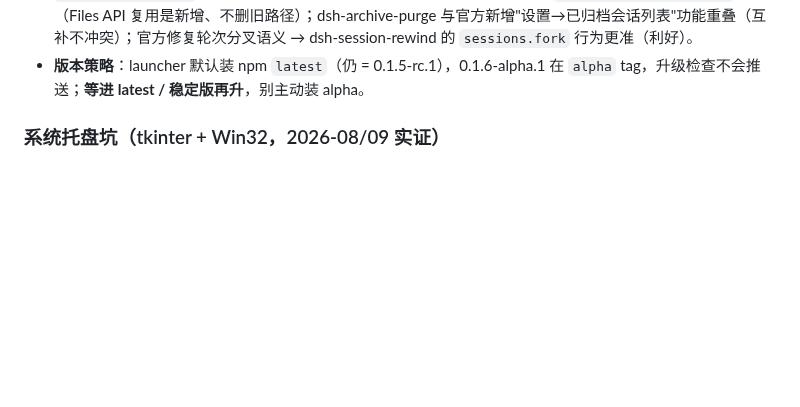
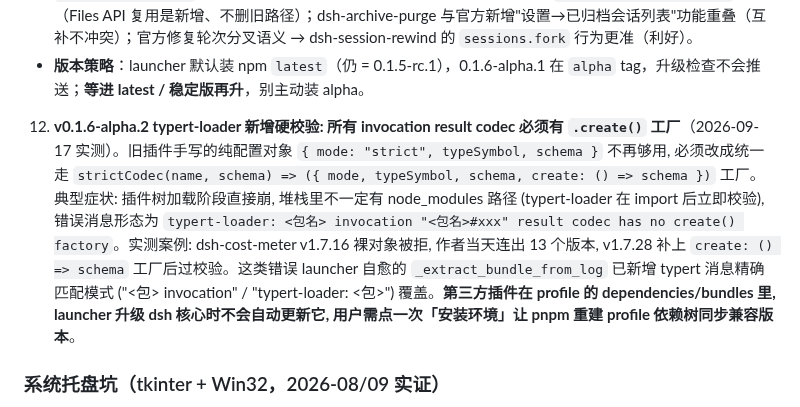
Before and after one commit to LiuJunheng/DeepSeekHarnessGreen, a Markdown page: DEV_NOTES.md, the part around the change. Drawn GitHub-style; blank space fills up the shorter version.

Commit message:
docs: DEV_NOTES 新增坑 12 (v0.1.6-alpha.2 typert codec create() 硬校验)

```diff
--- a/DEV_NOTES.md
+++ b/DEV_NOTES.md
@@ -138,6 +138,8 @@
    * **文档提示级**：v0.1.6 起 DeepSeek 默认走 Messages 协议 + Files API 复用图片。若用户手动配过旧官方根地址（`llm-deepseek.api.baseURL = https://api.deepseek.com`），需删掉或改为 `https://api.deepseek.com/anthropic`。启动器与内置插件从未写过该配置，无需改代码，发版说明提示即可。
    * **观察项（本次不动作，后续版本再看）**：dsh-file-browser 客户端用的 `sessions.provideInfo` / `resolveAgentScope`（已有 0.1.1/0.1.2 兼容分支）；dsh-session-import 写 `attachments/v1/objects` 路径（Files API 复用是新增、不删旧路径）；dsh-archive-purge 与官方新增"设置→已归档会话列表"功能重叠（互补不冲突）；官方修复轮次分叉语义 → dsh-session-rewind 的 `sessions.fork` 行为更准（利好）。
    * **版本策略**：launcher 默认装 npm `latest`（仍 = 0.1.5-rc.1），0.1.6-alpha.1 在 `alpha` tag，升级检查不会推送；**等进 latest / 稳定版再升**，别主动装 alpha。
+
+12. **v0.1.6-alpha.2 typert-loader 新增硬校验: 所有 invocation result codec 必须有 `.create()` 工厂**（2026-09-17 实测）。旧插件手写的纯配置对象 `{ mode: "strict", typeSymbol, schema }` 不再够用, 必须改成统一走 `strictCodec(name, schema) => ({ mode, typeSymbol, schema, create: () => schema })` 工厂。典型症状: 插件树加载阶段直接崩, 堆栈里不一定有 node_modules 路径 (typert-loader 在 import 后立即校验), 错误消息形态为 `typert-loader: <包名> invocation "<包名>#xxx" result codec has no create() factory`。实测案例: dsh-cost-meter v1.7.16 裸对象被拒, 作者当天连出 13 个版本, v1.7.28 补上 `create: () => schema` 工厂后过校验。这类错误 launcher 自愈的 `_extract_bundle_from_log` 已新增 typert 消息精确匹配模式 (\"<包> invocation\" / \"typert-loader: <包>\") 覆盖。**第三方插件在 profile 的 dependencies/bundles 里, launcher 升级 dsh 核心时不会自动更新它, 用户需点一次「安装环境」让 pnpm 重建 profile 依赖树同步兼容版本**。
 
 ### 系统托盘坑（tkinter + Win32，2026-08/09 实证）
 
```
